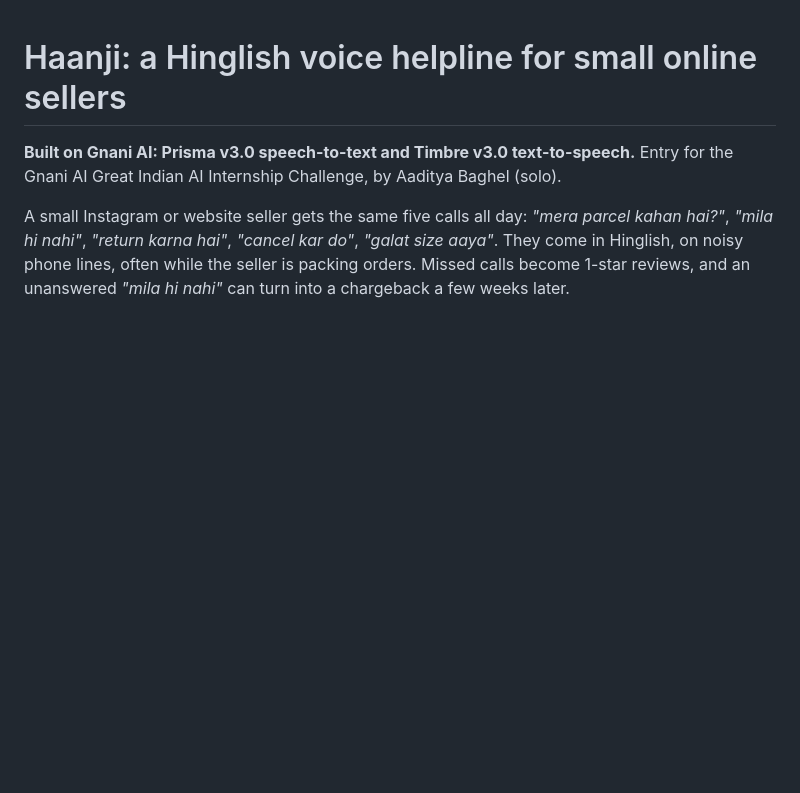
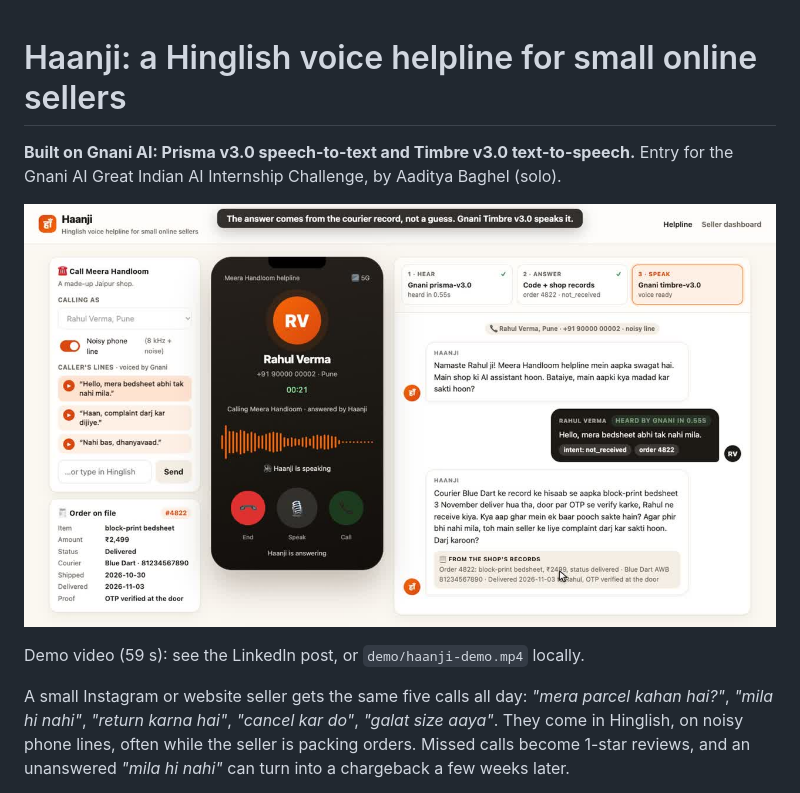
Before and after one commit to aadityabaghel25-netizen/haanji, a Markdown page: README.md, the part around the change. Drawn GitHub-style; pictures changed too: docs/screenshot.jpg (added); blank space fills up the shorter version.

Commit message:
Redesign the helpline UI, add the submission draft and screenshot
Co-Authored-By: Claude Opus 5.5 <noreply@anthropic.com>

```diff
--- a/README.md
+++ b/README.md
@@ -2,6 +2,10 @@
 
 **Built on Gnani AI: Prisma v3.0 speech-to-text and Timbre v3.0 text-to-speech.**
 Entry for the Gnani AI Great Indian AI Internship Challenge, by Aaditya Baghel (solo).
+
+![Haanji answering a call](docs/screenshot.jpg)
+
+Demo video (59 s): see the LinkedIn post, or `demo/haanji-demo.mp4` locally.
 
 A small Instagram or website seller gets the same five calls all day: *"mera parcel kahan hai?"*, *"mila hi nahi"*,
 *"return karna hai"*, *"cancel kar do"*, *"galat size aaya"*. They come in Hinglish, on noisy phone lines, often while
```
Also changed, not shown: MEMORY.md (+3 -1 lines), docs/SUBMISSION.md (added, +88 -0 lines), 3 other files.
